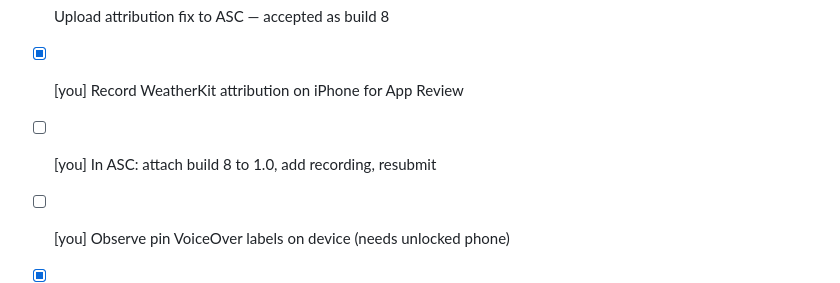
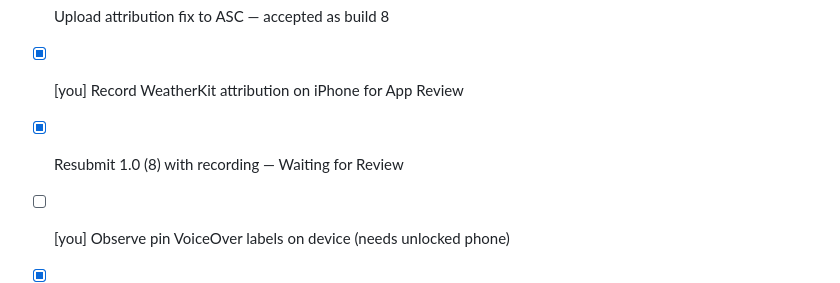
Before and after one commit to danieldecena/wa-fish-map, a Markdown page: TASKS.md, the part around the change. Rendered like a GitHub page.

```diff
--- a/TASKS.md
+++ b/TASKS.md
@@ -4,7 +4,7 @@
 - [x] Review notes: WeatherKit attribution paragraph + STATUS log
 - [x] Upload attribution fix to ASC — accepted as build 8
 - [x] [you] Record WeatherKit attribution on iPhone for App Review
-- [ ] [you] In ASC: attach build 8 to 1.0, add recording, resubmit
+- [x] Resubmit 1.0 (8) with recording — Waiting for Review
 - [ ] [you] Observe pin VoiceOver labels on device (needs unlocked phone)
 - [x] [you] App name, subtitle, category, age rating — ASC + CFBundleDisplayName "WA Fish Map"
 - [x] Privacy policy page hosted — https://danieldecena.github.io/wa-fish-map/privacy.html
```
Also changed, not shown: STATUS.md (+1 -1 lines), docs/app-store/listing-draft.md (+1 -1 lines).
